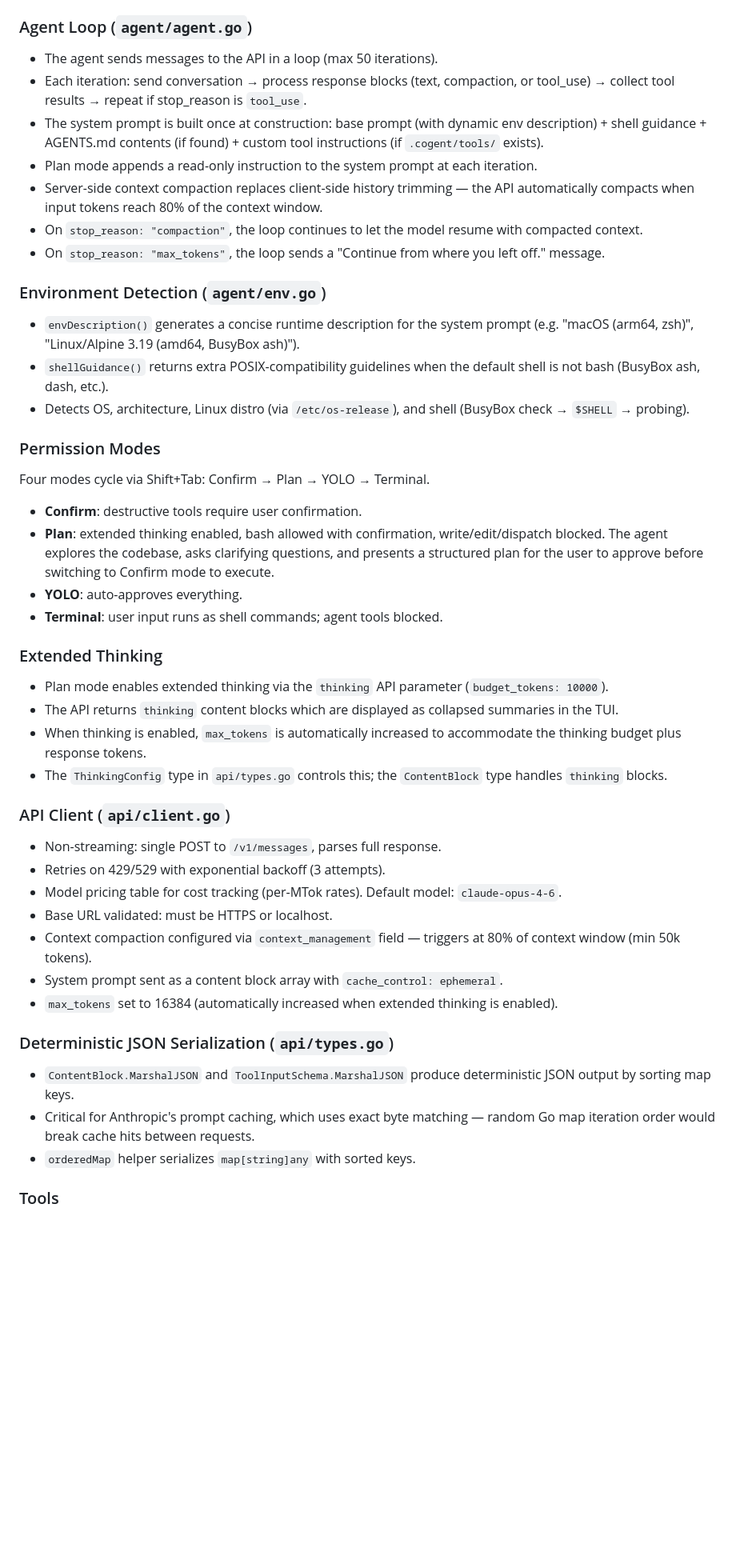
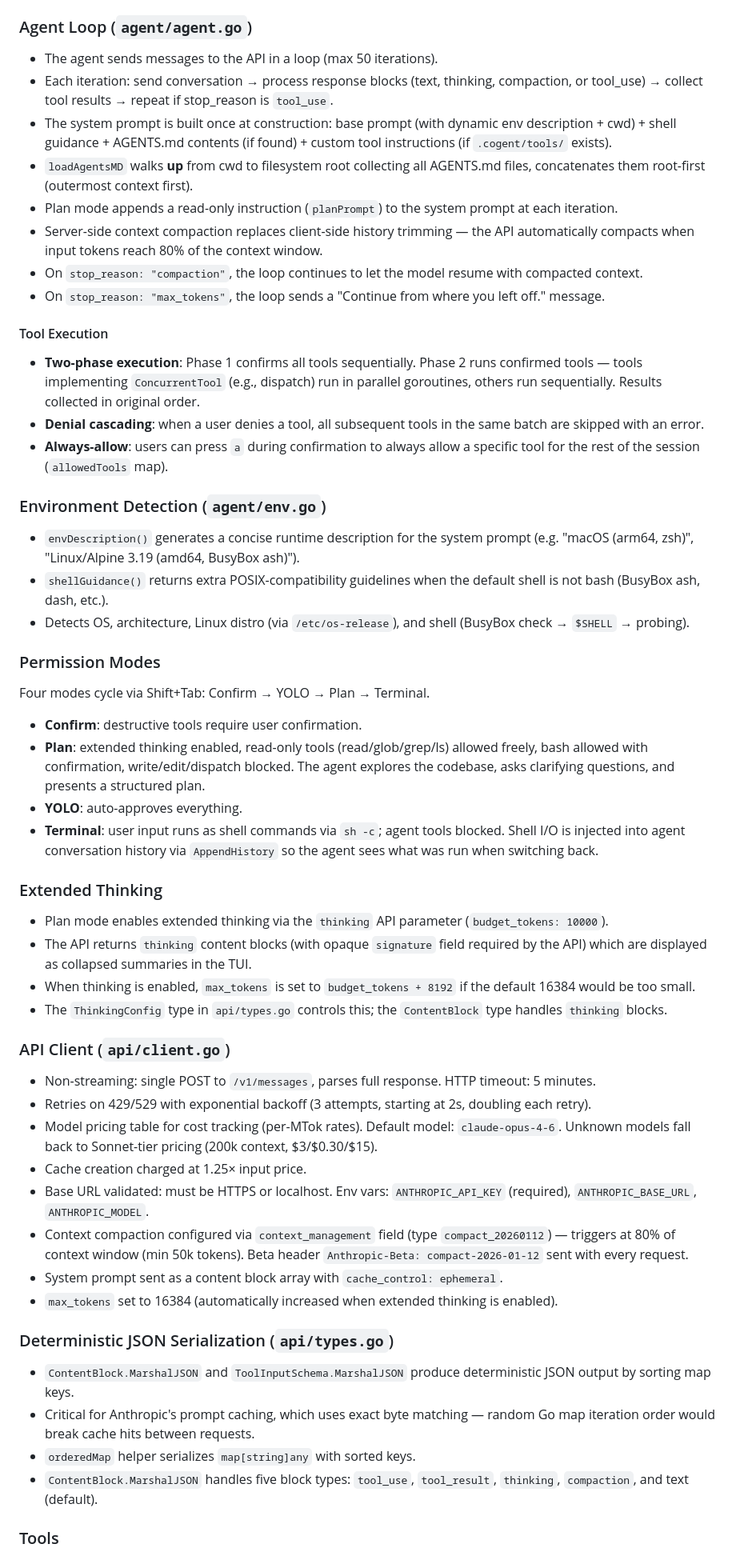
Before and after one commit to abrinsmead/cogent, a Markdown page: AGENTS.md, the part around one of its changes. Shown at 80% size. Drawn GitHub-style; blank space fills up the shorter version.

Commit message:
Update AGENTS.md with accurate tool limits, key bindings, and architecture details

```diff
--- a/AGENTS.md
+++ b/AGENTS.md
@@ -60,12 +60,19 @@ Requires Go 1.24+ and `ANTHROPIC_API_KEY` set.
 ### Agent Loop (`agent/agent.go`)
 
 - The agent sends messages to the API in a loop (max 50 iterations).
-- Each iteration: send conversation → process response blocks (text, compaction, or tool_use) → collect tool results → repeat if stop_reason is `tool_use`.
-- The system prompt is built once at construction: base prompt (with dynamic env description) + shell guidance + AGENTS.md contents (if found) + custom tool instructions (if `.cogent/tools/` exists).
-- Plan mode appends a read-only instruction to the system prompt at each iteration.
+- Each iteration: send conversation → process response blocks (text, thinking, compaction, or tool_use) → collect tool results → repeat if stop_reason is `tool_use`.
+- The system prompt is built once at construction: base prompt (with dynamic env description + cwd) + shell guidance + AGENTS.md contents (if found) + custom tool instructions (if `.cogent/tools/` exists).
+- `loadAgentsMD` walks **up** from cwd to filesystem root collecting all AGENTS.md files, concatenates them root-first (outermost context first).
+- Plan mode appends a read-only instruction (`planPrompt`) to the system prompt at each iteration.
 - Server-side context compaction replaces client-side history trimming — the API automatically compacts when input tokens reach 80% of the context window.
 - On `stop_reason: "compaction"`, the loop continues to let the model resume with compacted context.
 - On `stop_reason: "max_tokens"`, the loop sends a "Continue from where you left off." message.
+
+#### Tool Execution
+
+- **Two-phase execution**: Phase 1 confirms all tools sequentially. Phase 2 runs confirmed tools — tools implementing `ConcurrentTool` (e.g., dispatch) run in parallel goroutines, others run sequentially. Results collected in original order.
+- **Denial cascading**: when a user denies a tool, all subsequent tools in the same batch are skipped with an error.
+- **Always-allow**: users can press `a` during confirmation to always allow a specific tool for the rest of the session (`allowedTools` map).
 
 ### Environment Detection (`agent/env.go`)
 
@@ -75,27 +82,28 @@ Requires Go 1.24+ and `ANTHROPIC_API_KEY` set.
 
 ### Permission Modes
 
-Four modes cycle via Shift+Tab: Confirm → Plan → YOLO → Terminal.
+Four modes cycle via Shift+Tab: Confirm → YOLO → Plan → Terminal.
 
 - **Confirm**: destructive tools require user confirmation.
-- **Plan**: extended thinking enabled, bash allowed with confirmation, write/edit/dispatch blocked. The agent explores the codebase, asks clarifying questions, and presents a structured plan for the user to approve before switching to Confirm mode to execute.
+- **Plan**: extended thinking enabled, read-only tools (read/glob/grep/ls) allowed freely, bash allowed with confirmation, write/edit/dispatch blocked. The agent explores the codebase, asks clarifying questions, and presents a structured plan.
 - **YOLO**: auto-approves everything.
-- **Terminal**: user input runs as shell commands; agent tools blocked.
+- **Terminal**: user input runs as shell commands via `sh -c`; agent tools blocked. Shell I/O is injected into agent conversation history via `AppendHistory` so the agent sees what was run when switching back.
 
 ### Extended Thinking
 
 - Plan mode enables extended thinking via the `thinking` API parameter (`budget_tokens: 10000`).
-- The API returns `thinking` content blocks which are displayed as collapsed summaries in the TUI.
-- When thinking is enabled, `max_tokens` is automatically increased to accommodate the thinking budget plus response tokens.
+- The API returns `thinking` content blocks (with opaque `signature` field required by the API) which are displayed as collapsed summaries in the TUI.
+- When thinking is enabled, `max_tokens` is set to `budget_tokens + 8192` if the default 16384 would be too small.
 - The `ThinkingConfig` type in `api/types.go` controls this; the `ContentBlock` type handles `thinking` blocks.
 
 ### API Client (`api/client.go`)
 
-- Non-streaming: single POST to `/v1/messages`, parses full response.
-- Retries on 429/529 with exponential backoff (3 attempts).
-- Model pricing table for cost tracking (per-MTok rates). Default model: `claude-opus-4-6`.
-- Base URL validated: must be HTTPS or localhost.
-- Context compaction configured via `context_management` field — triggers at 80% of context window (min 50k tokens).
+- Non-streaming: single POST to `/v1/messages`, parses full response. HTTP timeout: 5 minutes.
+- Retries on 429/529 with exponential backoff (3 attempts, starting at 2s, doubling each retry).
+- Model pricing table for cost tracking (per-MTok rates). Default model: `claude-opus-4-6`. Unknown models fall back to Sonnet-tier pricing (200k context, $3/$0.30/$15).
+- Cache creation charged at 1.25× input price.
+- Base URL validated: must be HTTPS or localhost. Env vars: `ANTHROPIC_API_KEY` (required), `ANTHROPIC_BASE_URL`, `ANTHROPIC_MODEL`.
+- Context compaction configured via `context_management` field (type `compact_20260112`) — triggers at 80% of context window (min 50k tokens). Beta header `Anthropic-Beta: compact-2026-01-12` sent with every request.
 - System prompt sent as a content block array with `cache_control: ephemeral`.
 - `max_tokens` set to 16384 (automatically increased when extended thinking is enabled).
 
@@ -104,6 +112,7 @@ Four modes cycle via Shift+Tab: Confirm → Plan → YOLO → Terminal.
 - `ContentBlock.MarshalJSON` and `ToolInputSchema.MarshalJSON` produce deterministic JSON output by sorting map keys.
 - Critical for Anthropic's prompt caching, which uses exact byte matching — random Go map iteration order would break cache hits between requests.
 - `orderedMap` helper serializes `map[string]any` with sorted keys.
+- `ContentBlock.MarshalJSON` handles five block types: `tool_use`, `tool_result`, `thinking`, `compaction`, and text (default).
 
 ### Tools
 
```
Also changed, not shown: other parts of AGENTS.md (+69 -15 lines).
